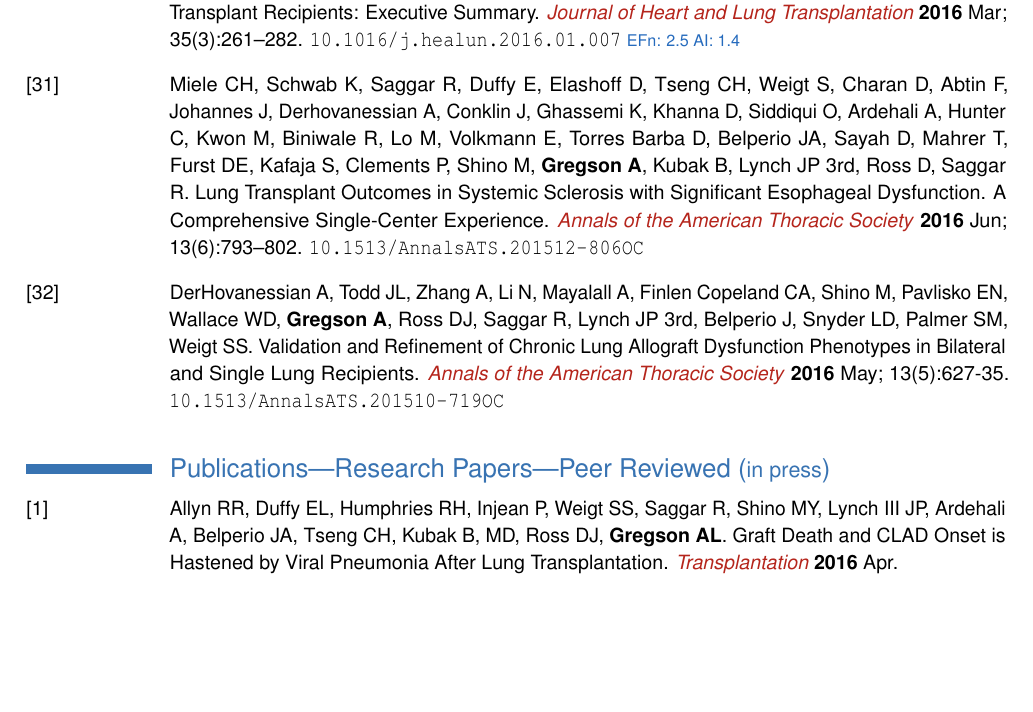
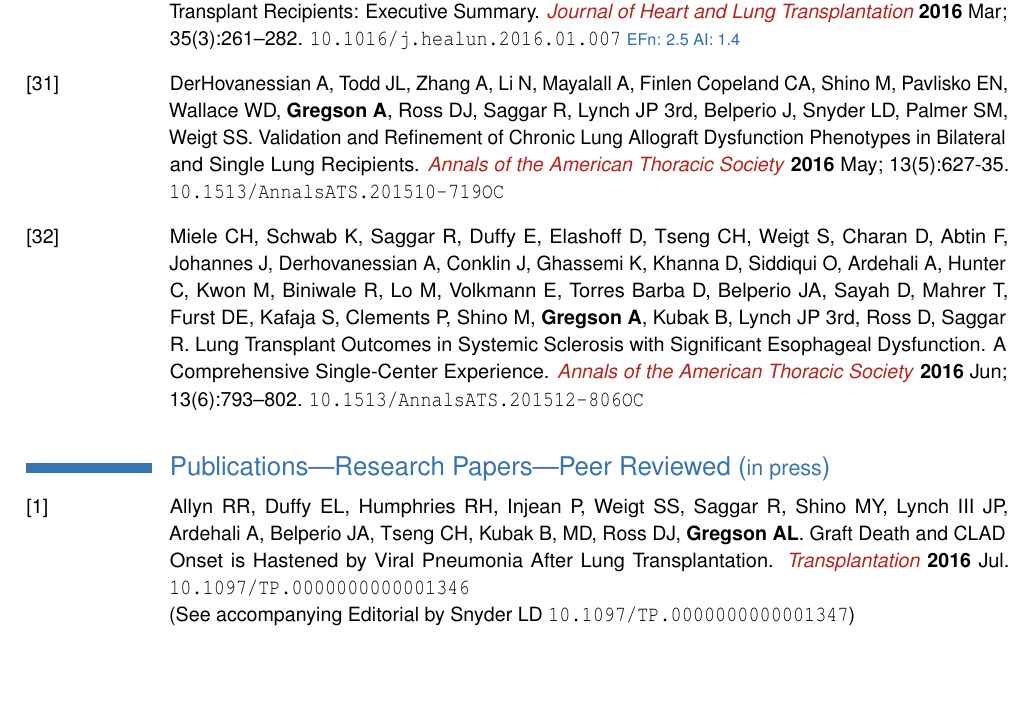
Before and after one commit to agregson/fitzmed, a LaTeX CV (gregson-cv.tex): part of page 11 of 15, cut so that both start at the same text. The pictures show the PDF file gregson-cv.pdf that the author committed with the source.

Commit message:
added fact we have editorial in transplantation and updated date and doi

```diff
--- a/gregson-cv.tex
+++ b/gregson-cv.tex
@@ -516,9 +516,10 @@ Applied Sciences, California Technical Institute}{Pasadena, CA}{}{}{}
     {\color{NavyBlue} \href{http://www.eigenfactor.org/rankings.php?search=JOURNAL+OF+HEART+AND+LUNG+TRANSPLANTATION&search2=&search3=&searchby=journal}{{\smaller EFn: 2.5 AI: 1.4}}
     }
 
-\bibitem[31]{} Miele CH, Schwab K, Saggar R, Duffy E, Elashoff D, Tseng CH, Weigt S, Charan D, Abtin F, Johannes J, Derhovanessian A, Conklin J, Ghassemi K, Khanna D, Siddiqui O, Ardehali A, Hunter C, Kwon M, Biniwale R, Lo M, Volkmann E, Torres Barba D, Belperio JA, Sayah D, Mahrer T, Furst DE, Kafaja S, Clements P, Shino M, \textbf{Gregson A}, Kubak B, Lynch JP 3rd, Ross D, Saggar R. Lung Transplant Outcomes in Systemic Sclerosis with Significant Esophageal Dysfunction. A Comprehensive Single-Center Experience. {\color{BrickRed}\textit{Annals of the American Thoracic Society}} \textbf{2016} Jun; 13(6):793--802. \href{http://www.atsjournals.org/doi/10.1513/AnnalsATS.201512-806OC#.V3wkRvEjW5M}{\nolinkurl{10.1513/AnnalsATS.201512-806OC}}
+  \bibitem[31]{} DerHovanessian A, Todd JL, Zhang A, Li N, Mayalall A, Finlen Copeland CA, Shino M, Pavlisko EN, Wallace WD, \textbf{Gregson A}, Ross DJ, Saggar R, Lynch JP 3rd, Belperio J, Snyder LD, Palmer SM, Weigt SS. Validation and Refinement of Chronic Lung Allograft Dysfunction Phenotypes in Bilateral and Single Lung Recipients. {\color{BrickRed}\textit{Annals of the American Thoracic Society}} \textbf{2016} May; 13(5):627-35. \href{http://www.atsjournals.org/doi/10.1513/AnnalsATS.201510-719OC#.V3wodPEjW5M}{\nolinkurl{10.1513/AnnalsATS.201510-719OC}}
 
-  \bibitem[32]{} DerHovanessian A, Todd JL, Zhang A, Li N, Mayalall A, Finlen Copeland CA, Shino M, Pavlisko EN, Wallace WD, \textbf{Gregson A}, Ross DJ, Saggar R, Lynch JP 3rd, Belperio J, Snyder LD, Palmer SM, Weigt SS. Validation and Refinement of Chronic Lung Allograft Dysfunction Phenotypes in Bilateral and Single Lung Recipients. {\color{BrickRed}\textit{Annals of the American Thoracic Society}} \textbf{2016} May; 13(5):627-35. \href{http://www.atsjournals.org/doi/10.1513/AnnalsATS.201510-719OC#.V3wodPEjW5M}{\nolinkurl{10.1513/AnnalsATS.201510-719OC}}
+\bibitem[32]{} Miele CH, Schwab K, Saggar R, Duffy E, Elashoff D, Tseng CH, Weigt S, Charan D, Abtin F, Johannes J, Derhovanessian A, Conklin J, Ghassemi K, Khanna D, Siddiqui O, Ardehali A, Hunter C, Kwon M, Biniwale R, Lo M, Volkmann E, Torres Barba D, Belperio JA, Sayah D, Mahrer T, Furst DE, Kafaja S, Clements P, Shino M, \textbf{Gregson A}, Kubak B, Lynch JP 3rd, Ross D, Saggar R. Lung Transplant Outcomes in Systemic Sclerosis with Significant Esophageal Dysfunction. A Comprehensive Single-Center Experience. {\color{BrickRed}\textit{Annals of the American Thoracic Society}} \textbf{2016} Jun; 13(6):793--802. \href{http://www.atsjournals.org/doi/10.1513/AnnalsATS.201512-806OC#.V3wkRvEjW5M}{\nolinkurl{10.1513/AnnalsATS.201512-806OC}}
+
 
 \end{thebibliography}
 
@@ -529,7 +530,8 @@ Applied Sciences, California Technical Institute}{Pasadena, CA}{}{}{}
 % % % % % %% \bibliography{gregsonpapers}
  \begin{thebibliography}{1}
 
-  \bibitem[1]{} Allyn RR, Duffy EL, Humphries RH, Injean P, Weigt SS, Saggar R, Shino MY, Lynch III JP, Ardehali A, Belperio JA, Tseng CH, Kubak B, MD, Ross DJ, \textbf{Gregson AL}. Graft Death and CLAD Onset is Hastened by Viral Pneumonia After Lung Transplantation. {\color{BrickRed}\textit{Transplantation}} \textbf{2016} Apr.
+  \bibitem[1]{} Allyn RR, Duffy EL, Humphries RH, Injean P, Weigt SS, Saggar R, Shino MY, Lynch III JP, Ardehali A, Belperio JA, Tseng CH, Kubak B, MD, Ross DJ, \textbf{Gregson AL}. Graft Death and CLAD Onset is Hastened by Viral Pneumonia After Lung Transplantation. {\color{BrickRed}\textit{Transplantation}} \textbf{2016} Jul. \href{http://ovidsp.tx.ovid.com/sp-3.20.0b/ovidweb.cgi?WebLinkFrameset=1&S=MPIKFPIHKADDNFMANCIKCCFBPPEGAA00&returnUrl=ovidweb.cgi%3fMain%2bSearch%2bPage%3d1%26S%3dMPIKFPIHKADDNFMANCIKCCFBPPEGAA00&directlink=http%3a%2f%2fovidsp.tx.ovid.com%2fovftpdfs%2fFPDDNCFBCCMAKA00%2ffs046%2fovft%2flive%2fgv025%2f00007890%2f00007890-900000000-97328.pdf&filename=Graft+Loss+and+Clad+Onset+is+Hastened+by+Viral+Pneumonia+After+Lung+Transplantation.&navigation_links=NavLinks.S.sh.22.1&link_from=S.sh.22%7c1&pdf_key=FPDDNCFBCCMAKA00&pdf_index=/fs046/ovft/live/gv025/00007890/00007890-900000000-97328&D=ovft&link_set=S.sh.22|1|sl_10|resultSet|S.sh.22.23|0}{\nolinkurl{10.1097/TP.0000000000001346
+}}  \\(See accompanying Editorial by Snyder LD \href{http://journals.lww.com/transplantjournal/Citation/onlinefirst/It_Is_Not_the_Flicker_but_the_Fire___Severity.97350.aspx}{\nolinkurl{10.1097/TP.0000000000001347}})
 
  \end{thebibliography}
 
```
Also changed, not shown: gregson-cv.pdf.
